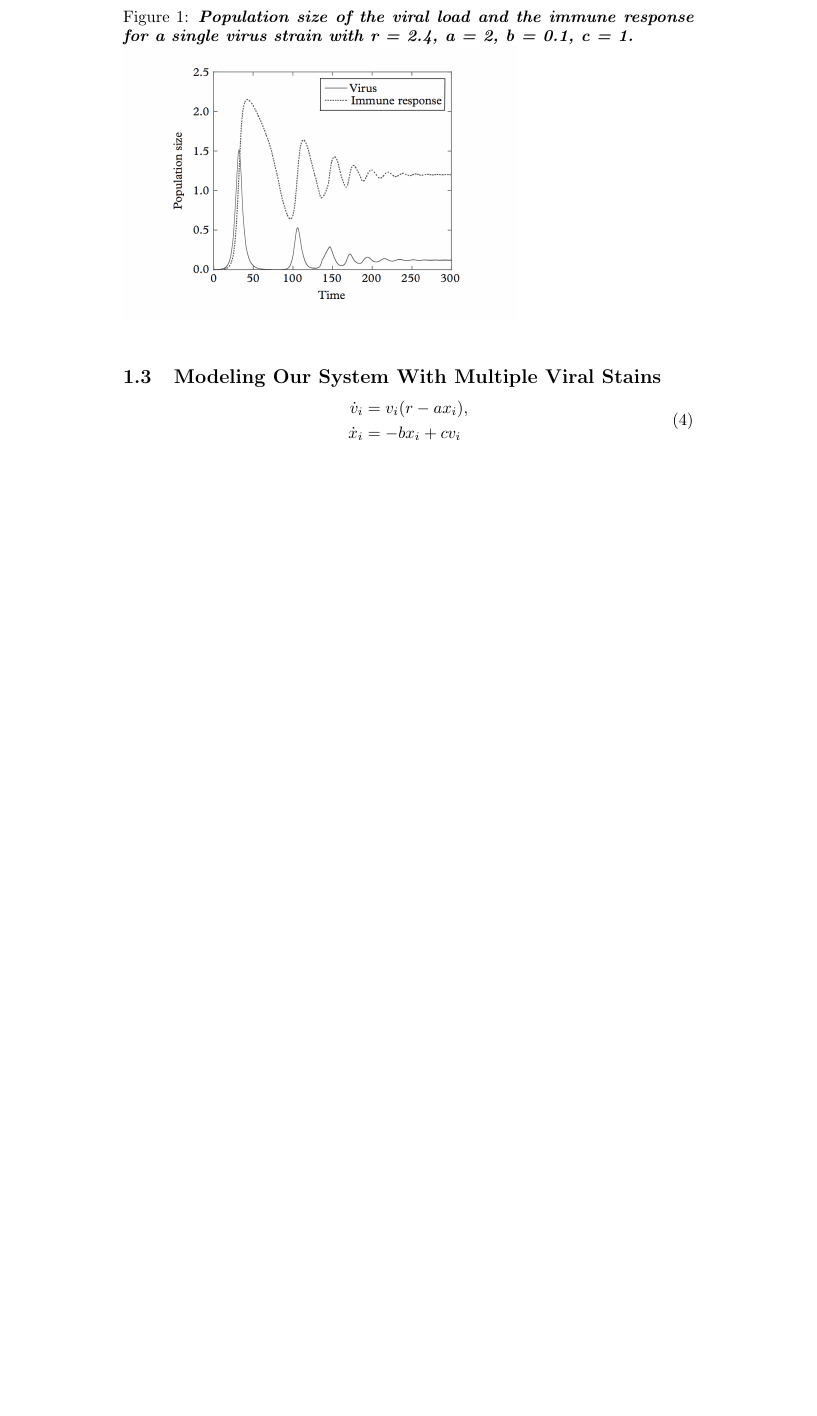
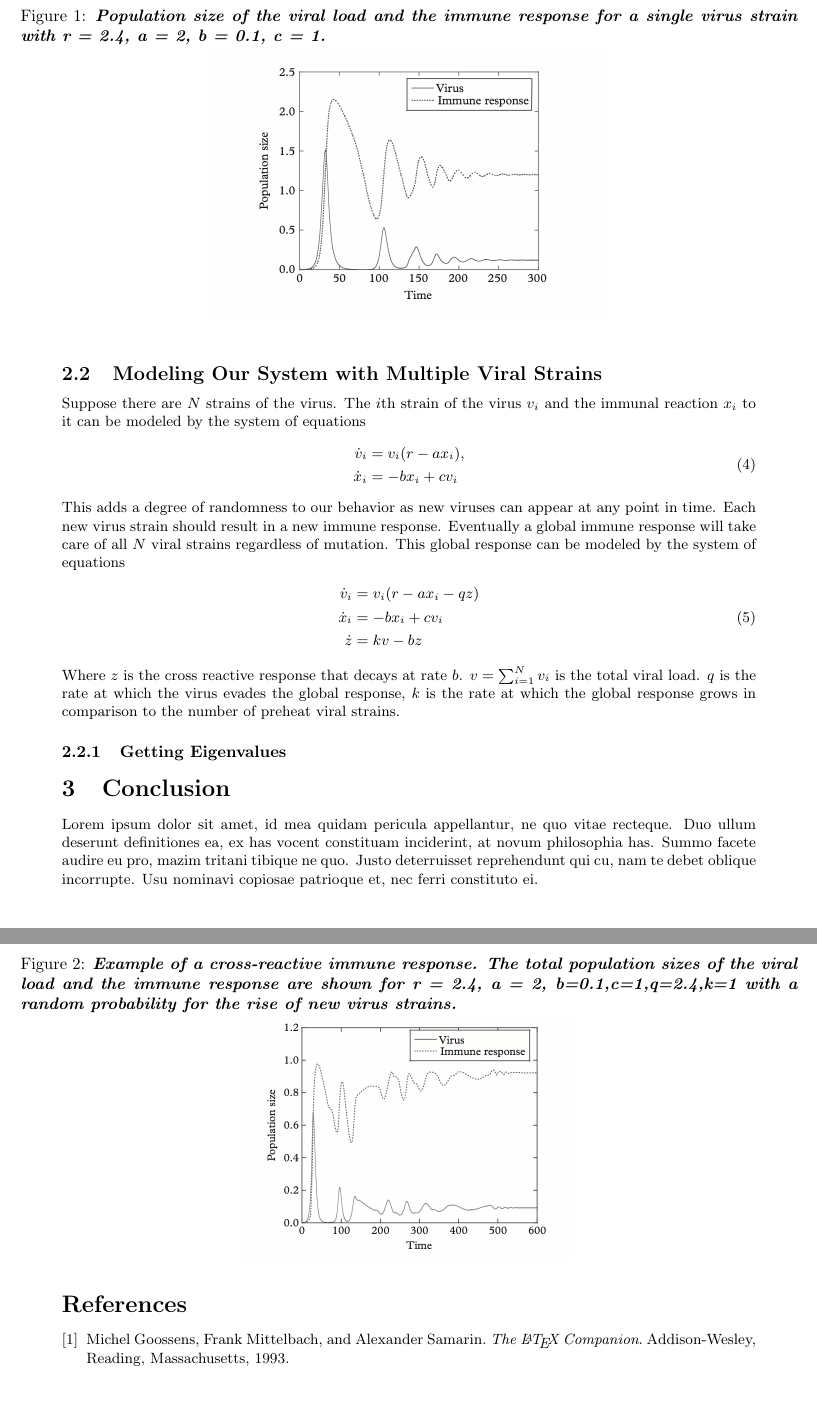
Before and after one commit to lienne/modeling-project, a LaTeX document (project.tex): part of page 2 of 2 before the commit and two parts of pages 2 and 3 of 3 after it, the two joined at a grey line, cut so that both start at the same text, the shorter picture padded with empty space. Compiled offline with pdfLaTeX.

Commit message:
done for today

```diff
--- a/project.tex
+++ b/project.tex
@@ -5,4 +6,4 @@
 \author{Tyler Lukasiewicz, Liana Severo, Caitlin Buttery}
 \begin{document}
 \maketitle
-\section{The Simple Population Dynamics Model}
+\abstract{
@@ -41,19 +54,53 @@ We will now model our system of equations with conditions $r = 2.4, a = 2, b = 0
 The fixed point $(0,0)$ coresponds to the eigenvalues $\lambda_1 = 2.4, \lambda_2 = -.1$, which implies that $(0,0)$ is a saddle point. The fixed point $(\alpha,\beta) = (.12,1.2)$ results in eigenvalues $\lambda_1 = -.05 + 4.873i , \lambda_2 = -.05 - 4873i$, which implies that the point $(.12,1.2)$ is a spiral sink. So in this system both the viral strain and immune response will begin oscillating dramatically and then as time approaches infinity, they will settle to stable values. This is illustrated in figure \ref{fig:hiv1}
 \label{sub:Determining Stability of Fixed points}
 \begin{figure}[h!]
+    \centering
     \caption{\textbf{\textit{Population size of the viral load and the immune response for a single virus strain with r = 2.4, a = 2, b = 0.1, c = 1.}}}
     \includegraphics[scale=.4]{imgs/hiv_graph1.png}
     \label{fig:hiv1}
 \end{figure}
 
-\subsection{Modeling Our System With Multiple Viral Stains}
+\subsection{Modeling Our System with Multiple Viral Strains}
+Suppose there are $N$ strains of the virus.  The $i$th strain of the virus $v_i$ and the immunal reaction $x_i$ to it can be modeled by the system of equations
 \begin{equation}
     \begin{split}
         \dot v_i &= v_i(r - ax_i), \\
         \dot x_i &= -bx_i + cv_i
     \end{split}
 \end{equation}
-\label{sub:Modeling Our System With Multiple Viral Stains}
+This adds a degree of randomness to our behavior as new viruses can appear at any point in time. Each new virus strain should result in a new immune response. Eventually a global immune response will take care of all $N$ viral strains regardless of mutation. This global response can be modeled by the system of equations
+\begin{equation}
+    \begin{split}
+        \dot v_i &= v_i(r - ax_i - qz) \\
+        \dot x_i &= -bx_i + cv_i \\
+        \dot z &= kv - bz
+    \end{split}
+\end{equation}
+Where $z$ is the cross reactive response that decays at rate $b$.  $v = \sum^{N}_{i=1} v_i$ is the total viral load. $q$ is the rate at which the virus evades the global response, $k$ is the rate at which the global response grows in comparison to the number of preheat viral strains.
+
+\subsubsection{Getting Eigenvalues}
+
+\begin{figure}[h!]
+    \centering
+    \caption{\textbf{\textit{Example of a cross-reactive immune response. The total population sizes of the viral load and the immune response are shown for r = 2.4, a = 2, b=0.1,c=1,q=2.4,k=1 with a random probability for the rise of new virus strains.}}}
+    \includegraphics[scale=.4]{imgs/hiv_graph2.png}
+    \label{fig:hiv2}
+\end{figure}
+
+
+
+\section{Conclusion}
+\label{sub:Conclusion}
+Lorem ipsum dolor sit amet, id mea quidam pericula appellantur, ne quo vitae recteque. Duo ullum deserunt definitiones ea, ex has vocent constituam inciderint, at novum philosophia has. Summo facete audire eu pro, mazim tritani tibique ne quo. Justo deterruisset reprehendunt qui cu, nam te debet oblique incorrupte. Usu nominavi copiosae patrioque et, nec ferri constituto ei.
+
+
+
+\begin{thebibliography}{9}
+\bibitem{latexcompanion}
+Michel Goossens, Frank Mittelbach, and Alexander Samarin.
+\textit{The \LaTeX\ Companion}.
+Addison-Wesley, Reading, Massachusetts, 1993.
+\end{thebibliography}
 
 
 \end{document}
```
Also changed, not shown: imgs/hiv_graph2.png (added), project.pdf, project.tex (17 more changed lines), 1 other file.
